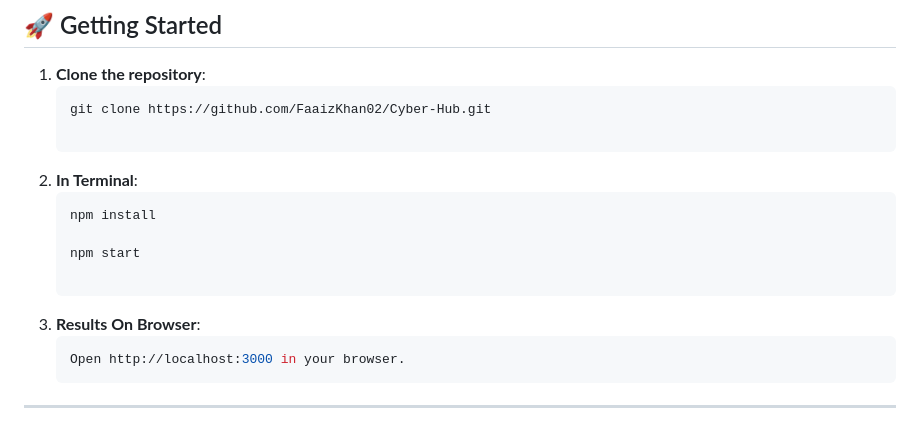
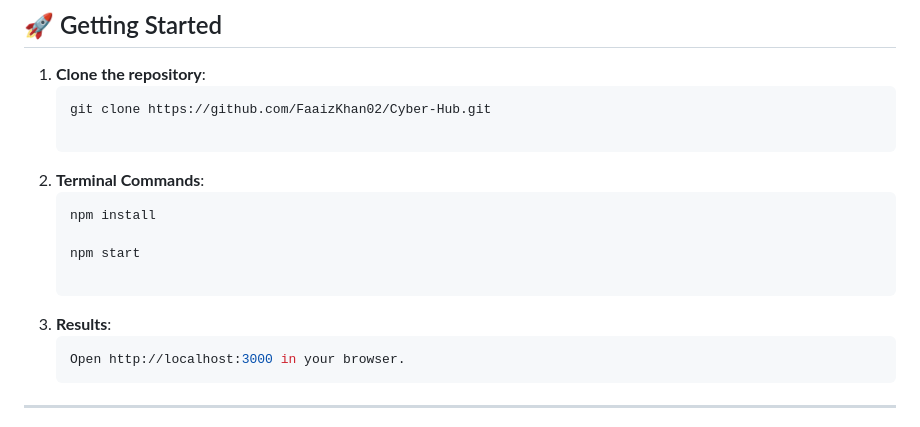
Before and after one commit to FaaizKhan02/Cyber-Hub, a Markdown page: README.md, the part around the change. Rendered like a GitHub page.

Commit message:
Update README for clarity and formatting

````diff
--- a/README.md
+++ b/README.md
@@ -39,13 +39,13 @@
    ```bash
    git clone https://github.com/FaaizKhan02/Cyber-Hub.git
 
-2. **In Terminal**:
+2. **Terminal Commands**:
    ```bash
    npm install
 
    npm start
 
-2. **Results On Browser**:
+2. **Results**:
    ```bash
    Open http://localhost:3000 in your browser.
 ---------------------------------------------------------------------------------------------------------------------------
````
